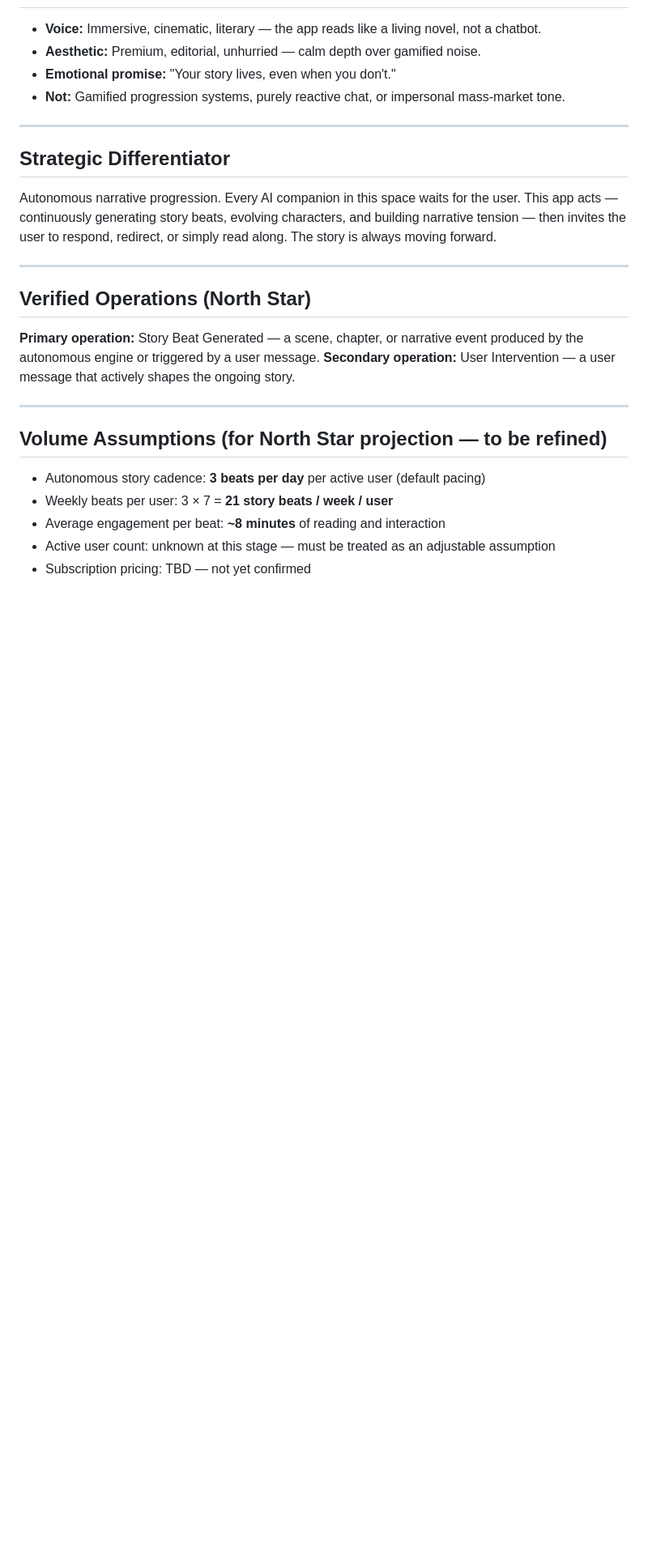
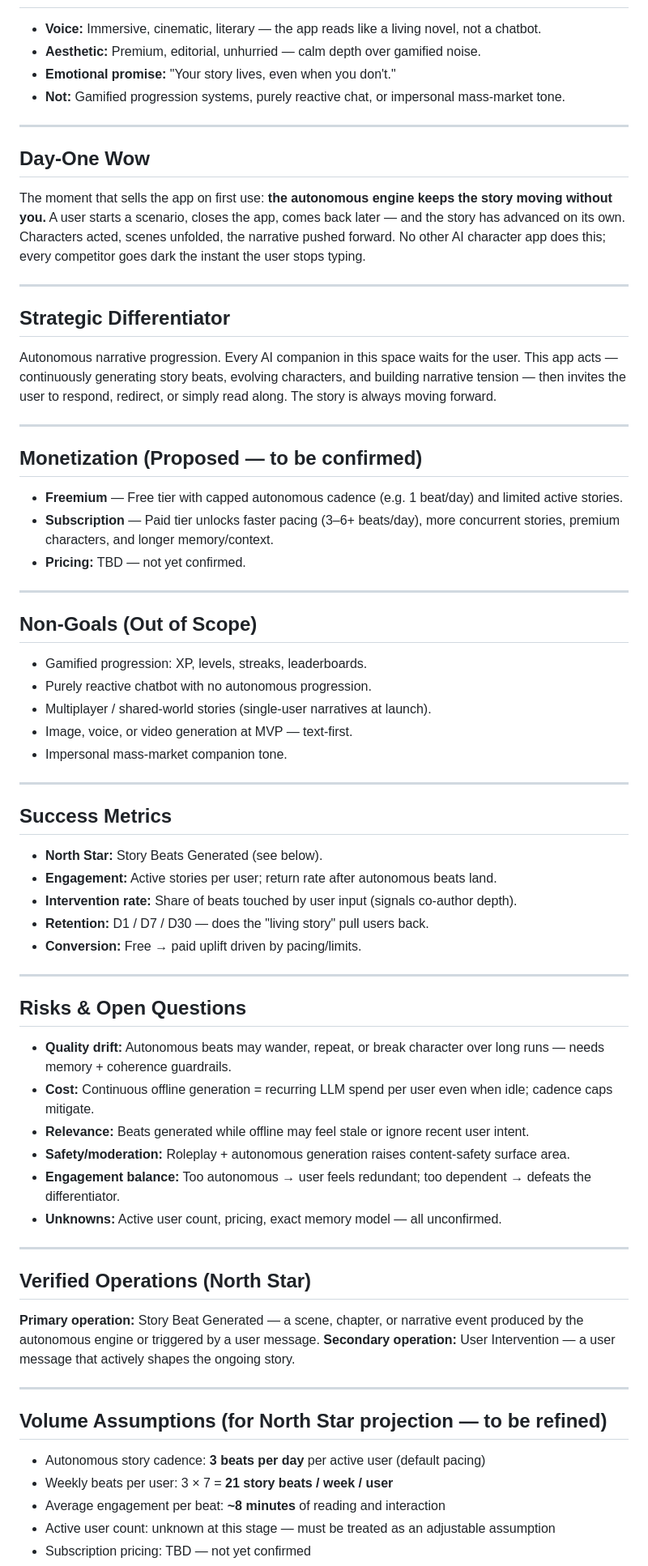
Before and after one commit to 7thLucas/full-app-6a3a3-4c651-4817, a Markdown page: _doc/product-overview.md, the part around one of its changes. Shown at 81% size. Rendered like a GitHub page; blank space fills up the shorter version.

Commit message:
Expand product-overview with flow, monetization, scope, metrics, risks
Co-Authored-By: Claude Opus 4.8 (1M context) <noreply@anthropic.com>

```diff
--- a/_doc/product-overview.md
+++ b/_doc/product-overview.md
@@ -50,9 +69,54 @@ An AI-driven narrative engine where the story continues even when the user is of
 
 ---
 
+## Day-One Wow
+
+The moment that sells the app on first use: **the autonomous engine keeps the story moving without you.** A user starts a scenario, closes the app, comes back later — and the story has advanced on its own. Characters acted, scenes unfolded, the narrative pushed forward. No other AI character app does this; every competitor goes dark the instant the user stops typing.
+
+---
+
 ## Strategic Differentiator
 
 Autonomous narrative progression. Every AI companion in this space waits for the user. This app acts — continuously generating story beats, evolving characters, and building narrative tension — then invites the user to respond, redirect, or simply read along. The story is always moving forward.
+
+---
+
+## Monetization (Proposed — to be confirmed)
+
+- **Freemium** — Free tier with capped autonomous cadence (e.g. 1 beat/day) and limited active stories.
+- **Subscription** — Paid tier unlocks faster pacing (3–6+ beats/day), more concurrent stories, premium characters, and longer memory/context.
+- **Pricing:** TBD — not yet confirmed.
+
+---
+
+## Non-Goals (Out of Scope)
+
+- Gamified progression: XP, levels, streaks, leaderboards.
+- Purely reactive chatbot with no autonomous progression.
+- Multiplayer / shared-world stories (single-user narratives at launch).
+- Image, voice, or video generation at MVP — text-first.
+- Impersonal mass-market companion tone.
+
+---
+
+## Success Metrics
+
+- **North Star:** Story Beats Generated (see below).
+- **Engagement:** Active stories per user; return rate after autonomous beats land.
+- **Intervention rate:** Share of beats touched by user input (signals co-author depth).
+- **Retention:** D1 / D7 / D30 — does the "living story" pull users back.
+- **Conversion:** Free → paid uplift driven by pacing/limits.
+
+---
+
+## Risks & Open Questions
+
+- **Quality drift:** Autonomous beats may wander, repeat, or break character over long runs — needs memory + coherence guardrails.
+- **Cost:** Continuous offline generation = recurring LLM spend per user even when idle; cadence caps mitigate.
+- **Relevance:** Beats generated while offline may feel stale or ignore recent user intent.
+- **Safety/moderation:** Roleplay + autonomous generation raises content-safety surface area.
+- **Engagement balance:** Too autonomous → user feels redundant; too dependent → defeats the differentiator.
+- **Unknowns:** Active user count, pricing, exact memory model — all unconfirmed.
 
 ---
 
```
Also changed, not shown: other parts of _doc/product-overview.md (+19 -0 lines).
